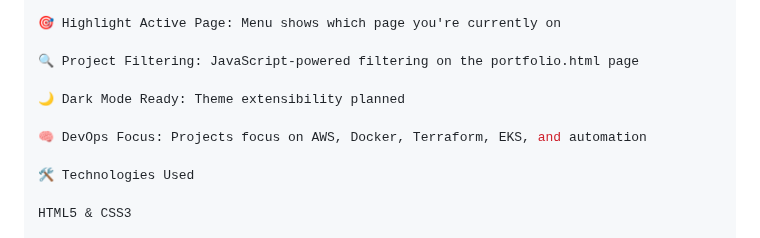
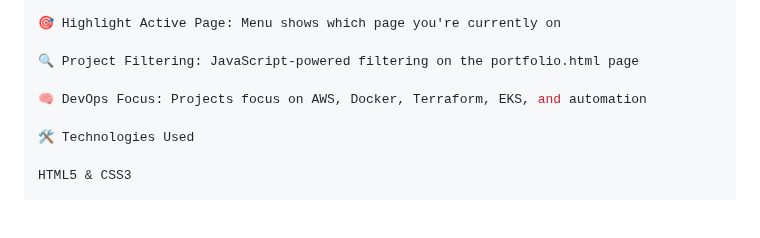
Before and after one commit to DonDebo37/adebolaadesanya.github.io, a Markdown page: readme.md, the part around the change. GitHub-like rendering; blank space fills up the shorter version.

```diff
--- a/readme.md
+++ b/readme.md
@@ -81,8 +81,6 @@ No manual build steps required since the project is purely static
 
 🔍 Project Filtering: JavaScript-powered filtering on the portfolio.html page
 
-🌙 Dark Mode Ready: Theme extensibility planned
-
 🧠 DevOps Focus: Projects focus on AWS, Docker, Terraform, EKS, and automation
 
 🛠 Technologies Used
```
